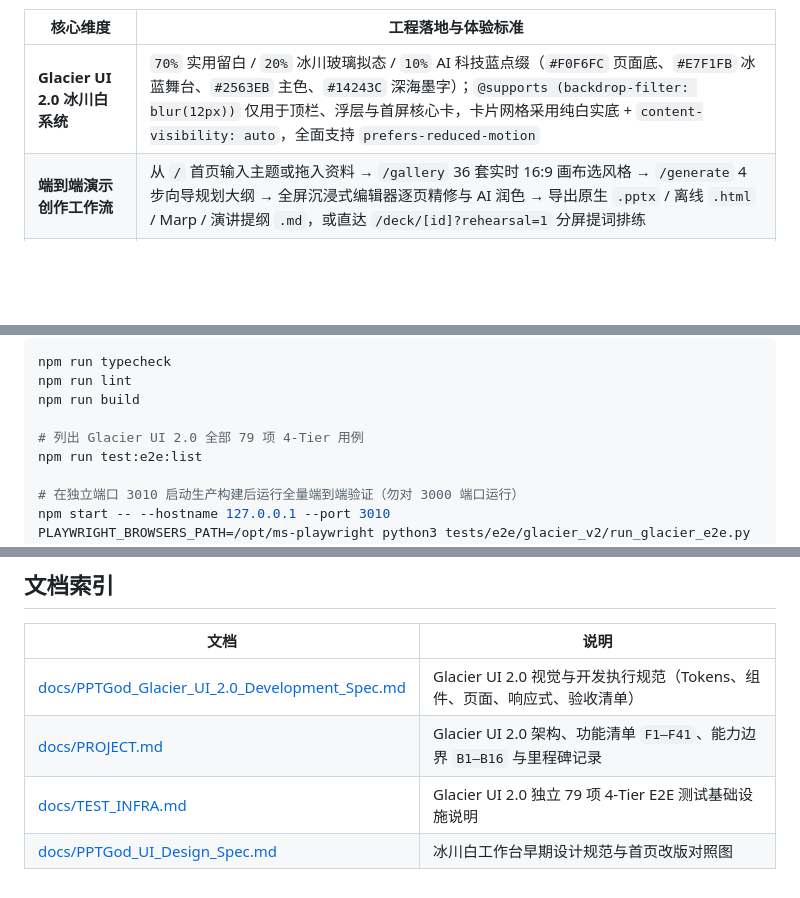
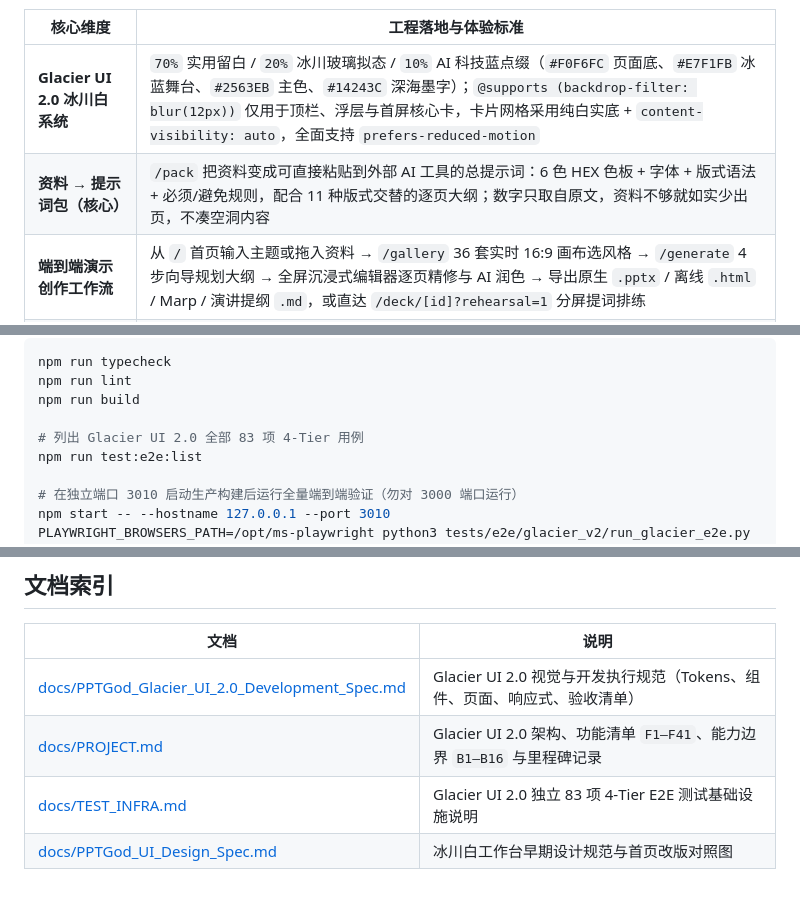
Before and after one commit to curtainchris233-hub/PPTGod, a Markdown page: README.md, 3 parts joined by grey strips. GitHub-like rendering; blank space fills up the shorter version.

```diff
--- a/README.md
+++ b/README.md
@@ -28,6 +28,7 @@
 | 核心维度 | 工程落地与体验标准 |
 | --- | --- |
 | **Glacier UI 2.0 冰川白系统** | `70%` 实用留白 / `20%` 冰川玻璃拟态 / `10%` AI 科技蓝点缀（`#F0F6FC` 页面底、`#E7F1FB` 冰蓝舞台、`#2563EB` 主色、`#14243C` 深海墨字）；`@supports (backdrop-filter: blur(12px))` 仅用于顶栏、浮层与首屏核心卡，卡片网格采用纯白实底 + `content-visibility: auto`，全面支持 `prefers-reduced-motion` |
+| **资料 → 提示词包（核心）** | `/pack` 把资料变成可直接粘贴到外部 AI 工具的总提示词：6 色 HEX 色板 + 字体 + 版式语法 + 必须/避免规则，配合 11 种版式交替的逐页大纲；数字只取自原文，资料不够就如实少出页，不凑空洞内容 |
 | **端到端演示创作工作流** | 从 `/` 首页输入主题或拖入资料 → `/gallery` 36 套实时 16:9 画布选风格 → `/generate` 4 步向导规划大纲 → 全屏沉浸式编辑器逐页精修与 AI 润色 → 导出原生 `.pptx` / 离线 `.html` / Marp / 演讲提纲 `.md`，或直达 `/deck/[id]?rehearsal=1` 分屏提词排练 |
 | **纯本地工具与隐私隔离** | `/tools` 工具箱纯浏览器本地运行（时长节拍、PPTX 体检换肤、抽色 WCAG 校核、Visual Director v2 生图导演词）；BYOK 自定义大模型 Key 仅当次请求透传、永不落盘；私有风格与私有文稿全链路 `404` 严格隔离 |
 | **诚实能力边界（`B1–B16`）** | 严格剔除无后端支撑的示意性伪造控件：零假 Pro 付费卡、零假通知铃铛、零假反馈表单、零假协作/回收站/分组、零伪造 `%` 进度条、零假语音评分、零未实现的编辑器自由形状/动画工具 |
@@ -216,7 +234,7 @@ npm run typecheck
 npm run lint
 npm run build
 
-# 列出 Glacier UI 2.0 全部 79 项 4-Tier 用例
+# 列出 Glacier UI 2.0 全部 83 项 4-Tier 用例
 npm run test:e2e:list
 
 # 在独立端口 3010 启动生产构建后运行全量端到端验证（勿对 3000 端口运行）
@@ -232,5 +250,5 @@ PLAYWRIGHT_BROWSERS_PATH=/opt/ms-playwright python3 tests/e2e/glacier_v2/run_gla
 | --- | --- |
 | [docs/PPTGod_Glacier_UI_2.0_Development_Spec.md](./docs/PPTGod_Glacier_UI_2.0_Development_Spec.md) | Glacier UI 2.0 视觉与开发执行规范（Tokens、组件、页面、响应式、验收清单） |
 | [docs/PROJECT.md](./docs/PROJECT.md) | Glacier UI 2.0 架构、功能清单 `F1–F41`、能力边界 `B1–B16` 与里程碑记录 |
-| [docs/TEST_INFRA.md](./docs/TEST_INFRA.md) | Glacier UI 2.0 独立 79 项 4-Tier E2E 测试基础设施说明 |
+| [docs/TEST_INFRA.md](./docs/TEST_INFRA.md) | Glacier UI 2.0 独立 83 项 4-Tier E2E 测试基础设施说明 |
 | [docs/PPTGod_UI_Design_Spec.md](./docs/PPTGod_UI_Design_Spec.md) | 冰川白工作台早期设计规范与首页改版对照图 |
```
Also changed, not shown: other parts of README.md (+18 -1 lines), docs/PROJECT.md (+1 -0 lines), docs/TEST_INFRA.md (+3 -2 lines), docs/showcase/glacier_v2/12-prompt-pack.png (added), 16 other files.
